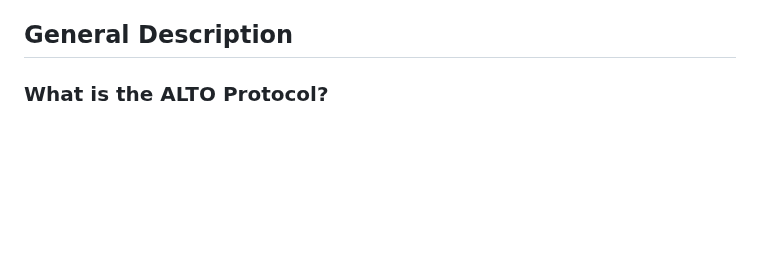
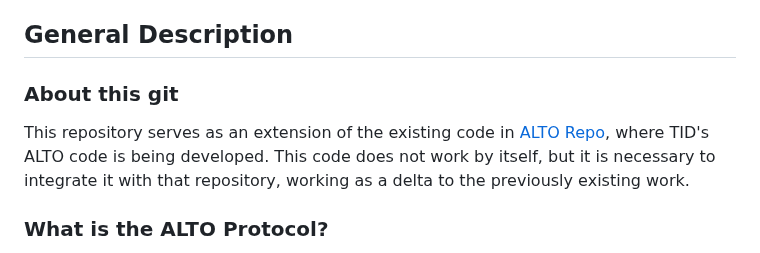
Before and after one commit to Telefonica/alto-tid, a Markdown page: README.md, the part around the change. GitHub-like rendering; blank space fills up the shorter version.

```diff
--- a/README.md
+++ b/README.md
@@ -12,6 +12,9 @@
 
 
 ## General Description
+
+### About this git
+This repository serves as an extension of the existing code in [ALTO Repo](https://github.com/Telefonica/alto-tid/tree/optimaix), where TID's ALTO code is being developed. This code does not work by itself, but it is necessary to integrate it with that repository, working as a delta to the previously existing work.
 
 ### What is the ALTO Protocol?
 
```
